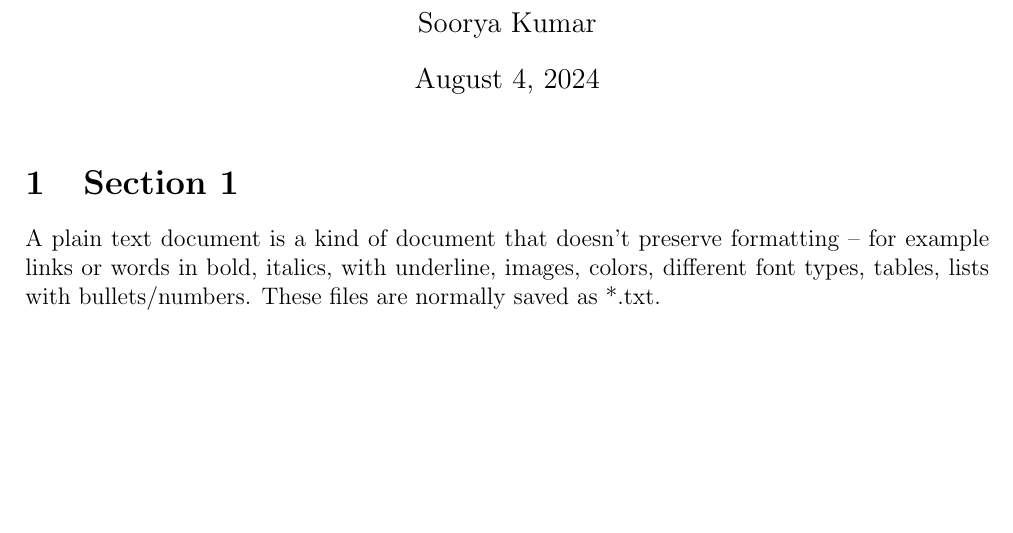
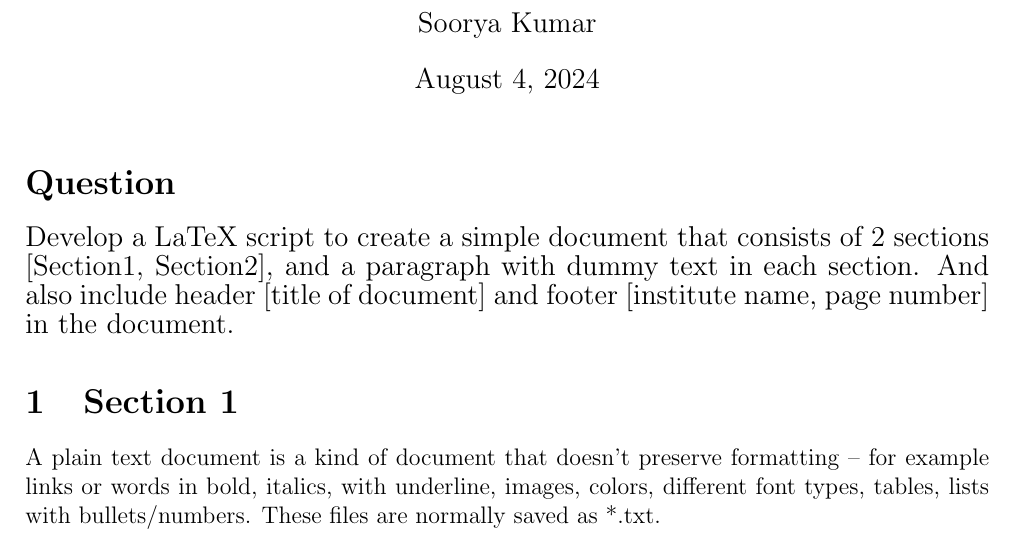
Before and after one commit to sooryakumar9/latex-programs-new, a LaTeX document (p1.tex): part of the page, cut so that both start at the same text, the shorter picture padded with empty space. Compiled offline with pdfLaTeX.

Commit message:
added question

```diff
--- a/p1.tex
+++ b/p1.tex
@@ -16,6 +16,11 @@
 	\maketitle
 	\thispagestyle{fancy}
 
+	\section*{Question}
+		{\large Develop a LaTeX script to create a simple document that consists of 2 sections [Section1, Section2], and a
+			paragraph with dummy text in each section. And also include header [title of document] and footer
+			[institute name, page number] in the document.}
+
 	\section{Section 1}
 		A plain text document is a kind of document that doesn’t preserve formatting – for example links or words in bold, italics, with underline, images, colors, different font types, tables, lists with bullets/numbers. These files are normally saved as *.txt.
 
```
